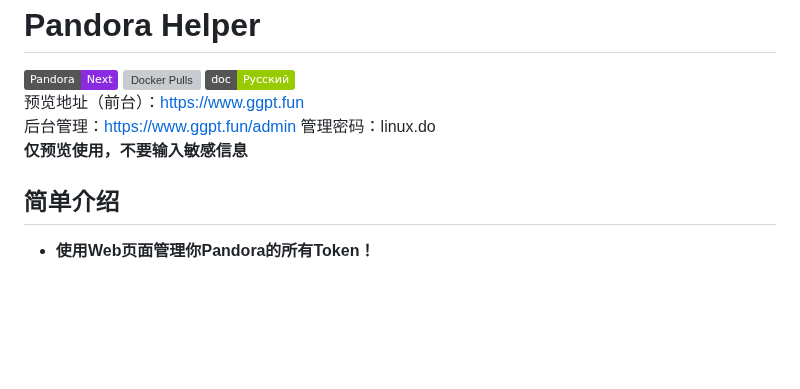
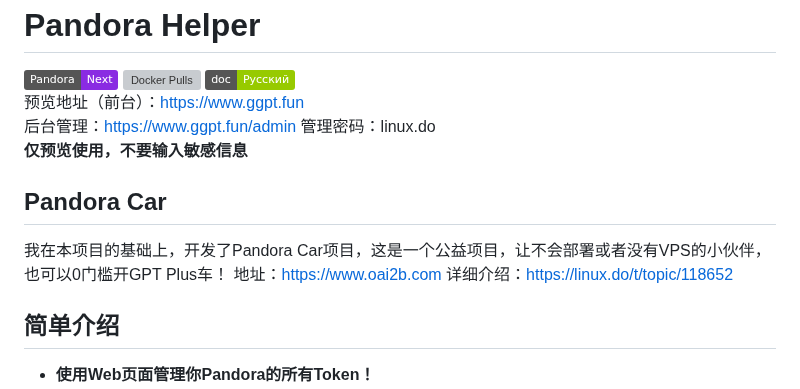
Before and after one commit to nianhua99/PandoraHelper, a Markdown page: README.md, the part around the change. GitHub-like rendering; badges without logos; blank space fills up the shorter version; grey boxes are pictures that could not be loaded.

```diff
--- a/README.md
+++ b/README.md
@@ -5,6 +5,10 @@
 预览地址（前台）：https://www.ggpt.fun
 后台管理：https://www.ggpt.fun/admin 管理密码：linux.do
 **仅预览使用，不要输入敏感信息**
+## Pandora Car
+我在本项目的基础上，开发了Pandora Car项目，这是一个公益项目，让不会部署或者没有VPS的小伙伴，也可以0门槛开GPT Plus车！
+地址：https://www.oai2b.com
+详细介绍：https://linux.do/t/topic/118652
 ## 简单介绍
 * **使用Web页面管理你Pandora的所有Token！**
 * **你无需了解各种Token如何获取，Helper帮你处理了这一切！**
```
